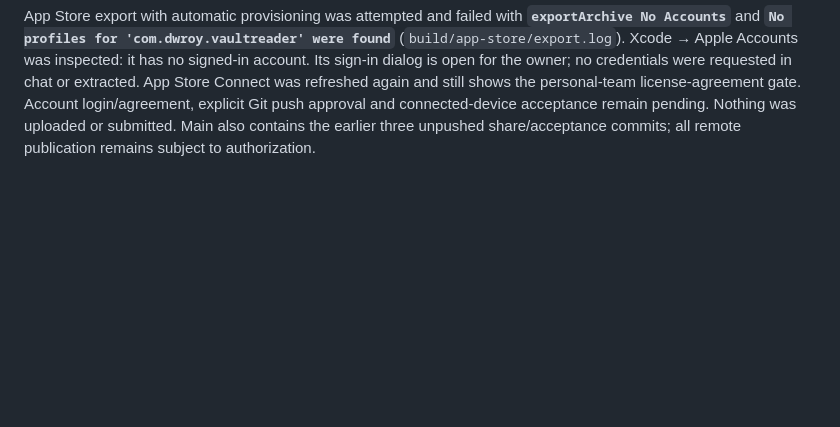
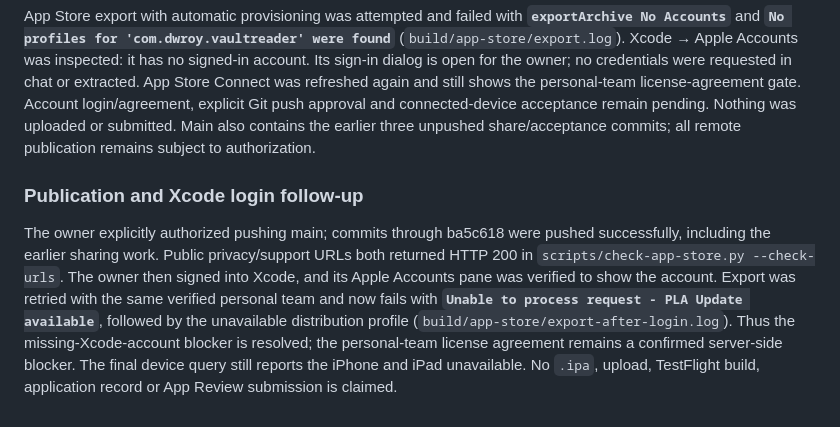
Before and after one commit to dwroy/vault-reader, a Markdown page: docs/ACCEPTANCE.md, the part around the change. GitHub-like rendering; blank space fills up the shorter version.

Commit message:
Record published support pages and personal agreement export blocker

```diff
--- a/docs/ACCEPTANCE.md
+++ b/docs/ACCEPTANCE.md
@@ -170,3 +170,8 @@ The first main-checkout archive completed and passed strict signature verificati
 Final main-checkout archive, source **372f8d4**, succeeded at `build/app-store/VaultReader-1.0.0-14-final.xcarchive`. It is **1.0.0 (14)**, built with iPhoneOS SDK 26.2, and passes `codesign --verify --deep --strict`. Signature: Apple Development: Wei Dong; TeamIdentifier: **DPK7SSB889**. Bundled policy/support/manifest/license checks passed. The final Info.plist confirms `zh-Hans`, iPhone+iPad and all four iPad orientations; the orientation warning is gone. A development-signed archive is not yet an App Store distribution package.
 
 App Store export with automatic provisioning was attempted and failed with **`exportArchive No Accounts`** and **`No profiles for 'com.dwroy.vaultreader' were found`** (`build/app-store/export.log`). Xcode → Apple Accounts was inspected: it has no signed-in account. Its sign-in dialog is open for the owner; no credentials were requested in chat or extracted. App Store Connect was refreshed again and still shows the personal-team license-agreement gate. Account login/agreement, explicit Git push approval and connected-device acceptance remain pending. Nothing was uploaded or submitted. Main also contains the earlier three unpushed share/acceptance commits; all remote publication remains subject to authorization.
+
+
+### Publication and Xcode login follow-up
+
+The owner explicitly authorized pushing main; commits through ba5c618 were pushed successfully, including the earlier sharing work. Public privacy/support URLs both returned HTTP 200 in `scripts/check-app-store.py --check-urls`. The owner then signed into Xcode, and its Apple Accounts pane was verified to show the account. Export was retried with the same verified personal team and now fails with **`Unable to process request - PLA Update available`**, followed by the unavailable distribution profile (`build/app-store/export-after-login.log`). Thus the missing-Xcode-account blocker is resolved; the personal-team license agreement remains a confirmed server-side blocker. The final device query still reports the iPhone and iPad unavailable. No `.ipa`, upload, TestFlight build, application record or App Review submission is claimed.
```
Also changed, not shown: docs/app-store/RELEASE.md (+4 -4 lines).
